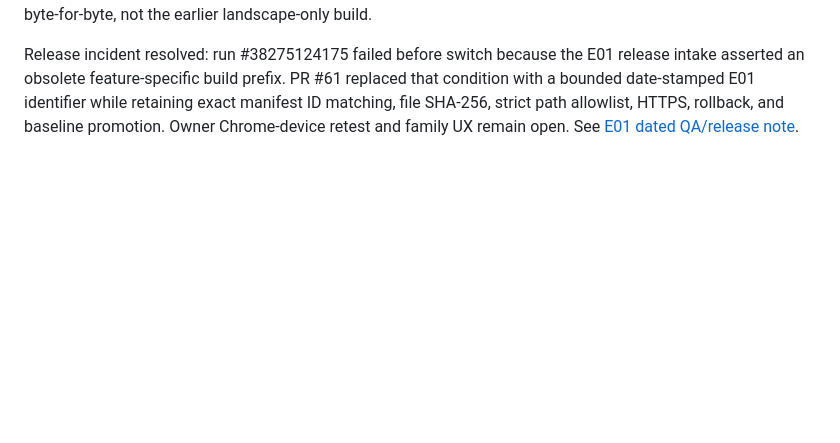
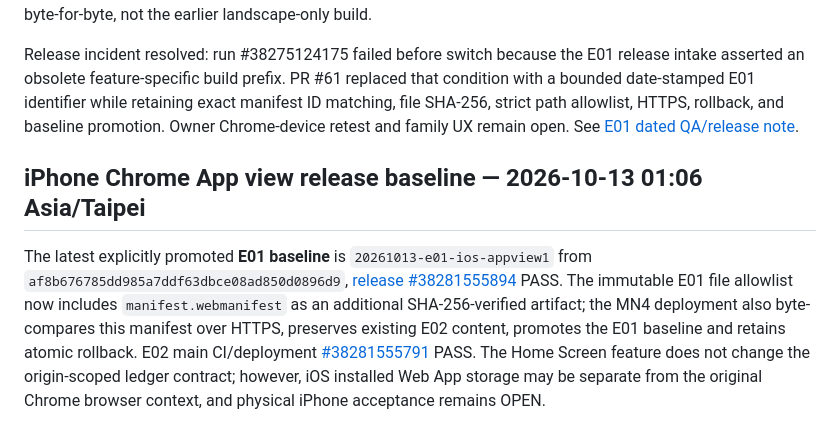
Before and after one commit to edisontw/wondervale, a Markdown page: docs/MN4_AUTO_DEPLOY.md, the part around the change. GitHub-like rendering; blank space fills up the shorter version.

Commit message:
Record new E01 baseline containing standalone manifest

```diff
--- a/docs/MN4_AUTO_DEPLOY.md
+++ b/docs/MN4_AUTO_DEPLOY.md
@@ -144,3 +144,7 @@ The E01 deployment's two corrected failure modes are documented in [E01 full-scr
 The latest **explicitly promoted E01 baseline** is build `20261012-e01-handoff-fullscreen2`, code source `74e3edd9522ce1f6bac6d3e3513129a13a0786ea`. [MN4 E01 deployment #38275829155](https://github.com/edisontw/wondervale/actions/runs/38275829155) completed archive, manifest/hash verification, live E02 byte comparison, atomic E01+E02 composite release and HTTPS readback; remote logged `DEPLOYED E01 build ...; E02 preserved`. Separate E02 [run #38275829153](https://github.com/edisontw/wondervale/actions/runs/38275829153) PASS and E01 browser [run #38275829092](https://github.com/edisontw/wondervale/actions/runs/38275829092) PASS. For subsequent E02-only deployments, preserve **this current E01 baseline** byte-for-byte, not the earlier landscape-only build.
 
 Release incident resolved: run #38275124175 failed before switch because the E01 release intake asserted an obsolete feature-specific build prefix. PR #61 replaced that condition with a bounded date-stamped E01 identifier while retaining exact manifest ID matching, file SHA-256, strict path allowlist, HTTPS, rollback, and baseline promotion. Owner Chrome-device retest and family UX remain open. See [E01 dated QA/release note](E01_FULLSCREEN_LANDSCAPE_2026-10-12.md).
+
+## iPhone Chrome App view release baseline — 2026-10-13 01:06 Asia/Taipei
+
+The latest explicitly promoted **E01 baseline** is `20261013-e01-ios-appview1` from `af8b676785dd985a7ddf63dbce08ad850d0896d9`, [release #38281555894](https://github.com/edisontw/wondervale/actions/runs/38281555894) PASS. The immutable E01 file allowlist now includes `manifest.webmanifest` as an additional SHA-256-verified artifact; the MN4 deployment also byte-compares this manifest over HTTPS, preserves existing E02 content, promotes the E01 baseline and retains atomic rollback. E02 main CI/deployment [#38281555791](https://github.com/edisontw/wondervale/actions/runs/38281555791) PASS. The Home Screen feature does not change the origin-scoped ledger contract; however, iOS installed Web App storage may be separate from the original Chrome browser context, and physical iPhone acceptance remains OPEN.
```
